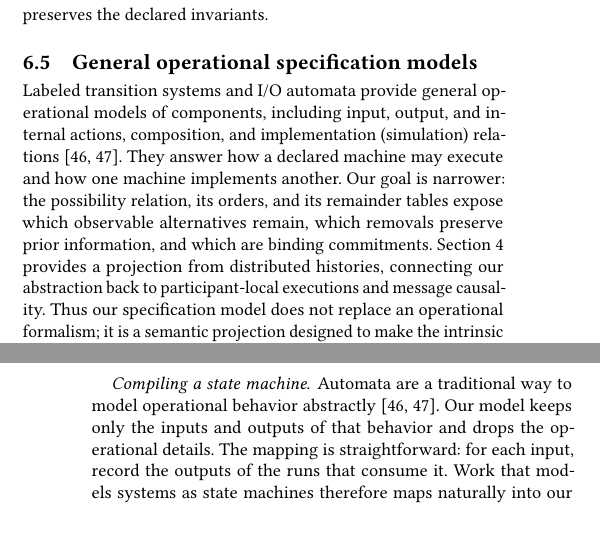
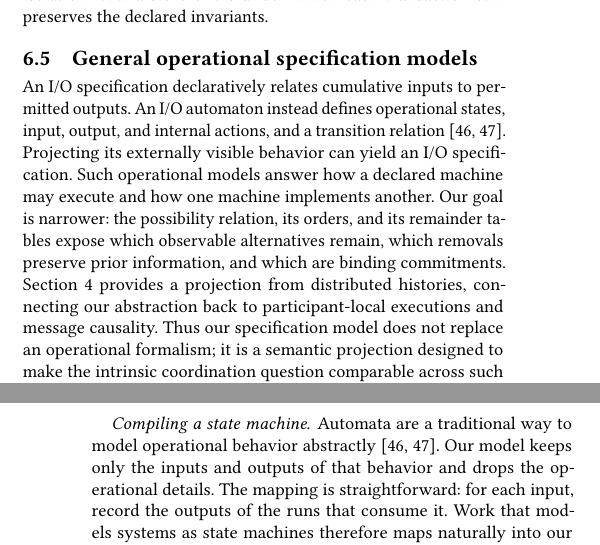
Before and after one commit to jhellerstein/coord-criterion, a LaTeX document (main.tex, which reads sections/instances.tex): two parts of the columns of pages 15 and 16 of 36, joined at a grey line, cut so that both start at the same text, the shorter picture padded with empty space. Compiled offline with pdfLaTeX.

Commit message:
Distinguish I/O specifications from I/O automata

```diff
--- a/sections/instances.tex
+++ b/sections/instances.tex
@@ -215,18 +215,20 @@ preserves the declared invariants.
 
 \subsection{General operational specification models}
 \label{sec:operational-models}
-Labeled transition systems and I/O automata provide general operational models
-of components, including input, output, and internal actions, composition, and
-implementation (simulation) relations~\cite{lynch1987io,lynch1996distributed}.  They answer how a declared
-machine may execute and how one machine implements another.  Our goal is
-narrower: the possibility relation, its orders, and its remainder tables expose which observable
-alternatives remain, which removals preserve prior information, and which are
-binding \commitments.  Section~\ref{sec:distributed-execution} provides a projection from
-distributed histories, connecting our abstraction back to
-participant-local executions and message causality.  Thus our specification model
-does not replace an operational formalism; it is a semantic
-projection designed to make the intrinsic coordination question comparable
-across such formalisms.
+An I/O specification declaratively relates cumulative inputs to permitted
+outputs.  An I/O automaton instead defines operational states, input, output,
+and internal actions, and a transition relation~\cite{lynch1987io,lynch1996distributed}.
+Projecting its externally visible behavior can yield an I/O specification.
+Such operational models answer how a declared machine may execute and how one
+machine implements another.  Our goal is narrower: the possibility relation,
+its orders, and its remainder tables expose which observable alternatives
+remain, which removals preserve prior information, and which are binding
+\commitments.  Section~\ref{sec:distributed-execution} provides a projection
+from distributed histories, connecting our abstraction back to
+participant-local executions and message causality.  Thus our specification
+model does not replace an operational formalism; it is a semantic projection
+designed to make the intrinsic coordination question comparable across such
+formalisms.
 
 \paragraph{Compiling a state machine.}
 Automata are a traditional way to model operational behavior
```
Also changed, not shown: 1 other file.
